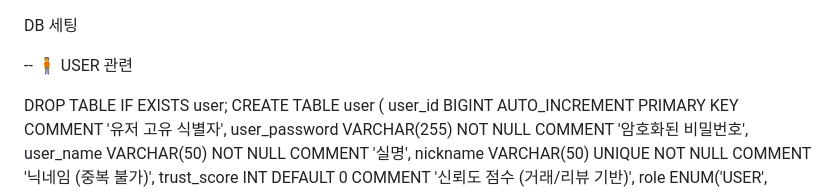
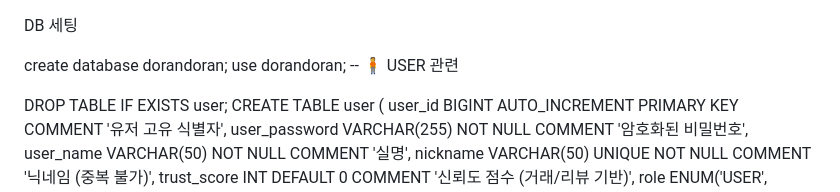
Before and after one commit to Meroong/BackEndGimalProject, a Markdown page: README.md, the part around the change. GitHub-like rendering.

```diff
--- a/README.md
+++ b/README.md
@@ -1,6 +1,7 @@
 DB 세팅
 
-
+create database dorandoran;
+use dorandoran;
 -- 🧍 USER 관련
 
 
```
